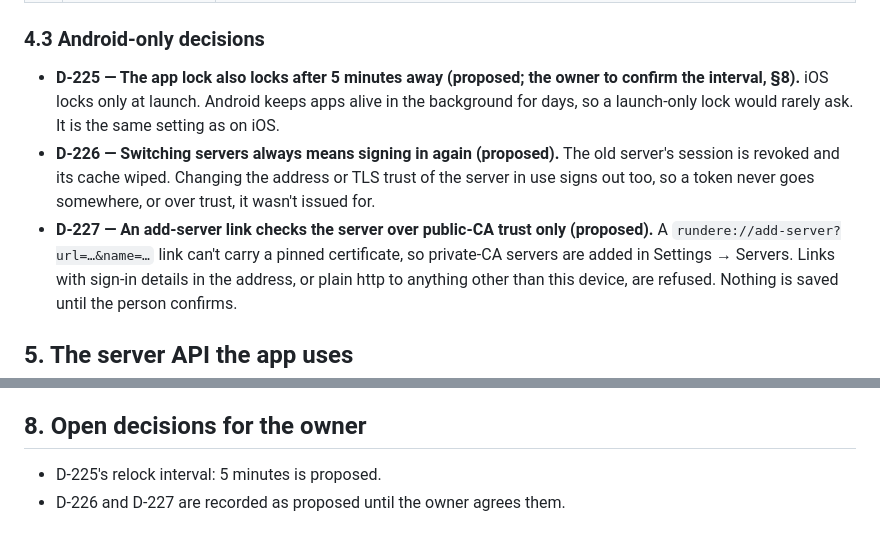
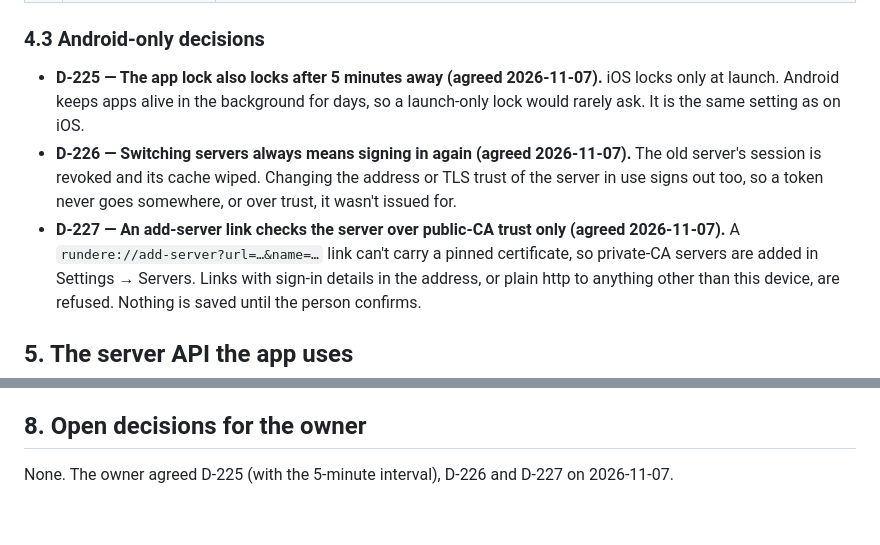
Before and after one commit to rundere/rundere-server, a Markdown page: SPEC-4.3-android-companion.md, 2 parts joined by grey strips. GitHub-like rendering.

Commit message:
docs: record D-225–D-227 as agreed in SPEC-4.3 (YONDER-364)
Co-Authored-By: Claude Opus 5.5 <noreply@anthropic.com>

```diff
--- a/SPEC-4.3-android-companion.md
+++ b/SPEC-4.3-android-companion.md
@@ -85,16 +85,16 @@ The same principle as SPEC-4.2 §2: a **thin client of `/api/v1`**. Every rule
 
 ### 4.3 Android-only decisions
 
-- **D-225 — The app lock also locks after 5 minutes away (proposed; the owner
-  to confirm the interval, §8).** iOS locks only at launch. Android keeps apps
+- **D-225 — The app lock also locks after 5 minutes away (agreed
+  2026-11-07).** iOS locks only at launch. Android keeps apps
   alive in the background for days, so a launch-only lock would rarely ask. It
   is the same setting as on iOS.
-- **D-226 — Switching servers always means signing in again (proposed).** The
+- **D-226 — Switching servers always means signing in again (agreed 2026-11-07).** The
   old server's session is revoked and its cache wiped. Changing the address or
   TLS trust of the server in use signs out too, so a token never goes somewhere,
   or over trust, it wasn't issued for.
 - **D-227 — An add-server link checks the server over public-CA trust only
-  (proposed).** A `rundere://add-server?url=…&name=…` link can't carry a pinned
+  (agreed 2026-11-07).** A `rundere://add-server?url=…&name=…` link can't carry a pinned
   certificate, so private-CA servers are added in Settings → Servers. Links with
   sign-in details in the address, or plain http to anything other than this
   device, are refused. Nothing is saved until the person confirms.
@@ -136,5 +136,5 @@ tablet-specific layouts beyond what Compose adapts on its own.
 
 ## 8. Open decisions for the owner
 
-- D-225's relock interval: 5 minutes is proposed.
-- D-226 and D-227 are recorded as proposed until the owner agrees them.
+None. The owner agreed D-225 (with the 5-minute interval), D-226 and D-227 on
+2026-11-07.
```
